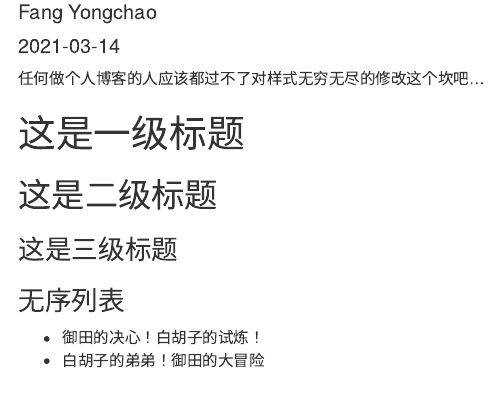
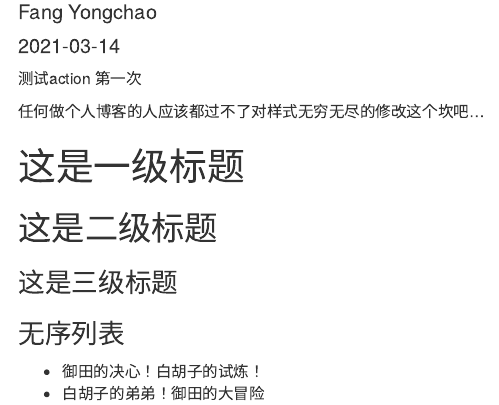
Before and after one commit to fanggong/blog, an R Markdown document (content/posts/_always_today.Rmd): the page in a window 1100 px wide, from 70 px down. Rendered offline with R 4.5, knitr and Pandoc, with nearby package versions.

Commit message:
test action

```diff
--- a/content/posts/_always_today.Rmd
+++ b/content/posts/_always_today.Rmd
@@ -3,6 +3,8 @@ title: 对本主题的样式的测试
 author: Fang Yongchao
 date: "`r Sys.Date()`"
 ---
+
+测试action 第一次
 
 任何做个人博客的人应该都过不了对样式无穷无尽的修改这个坎吧...
 
```
